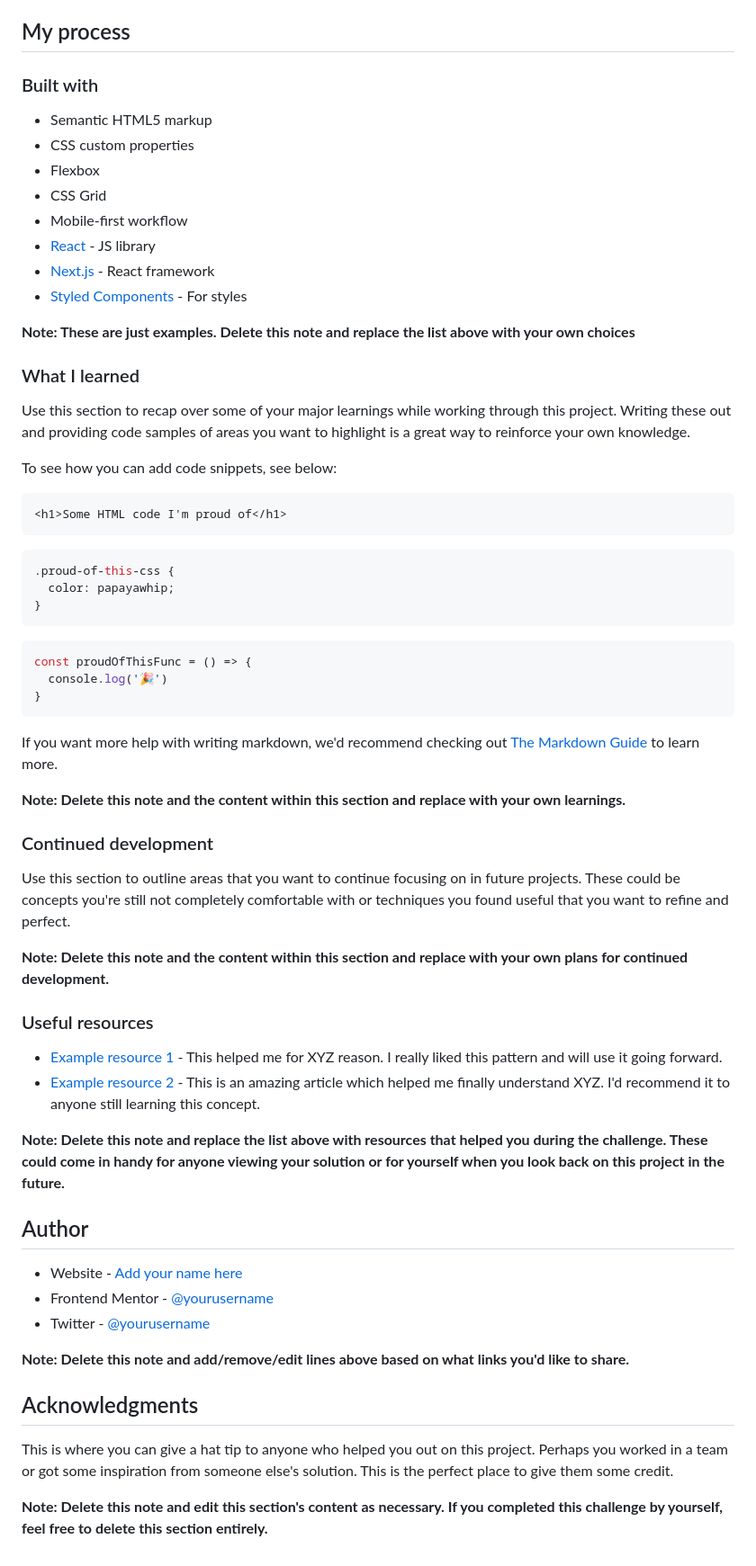
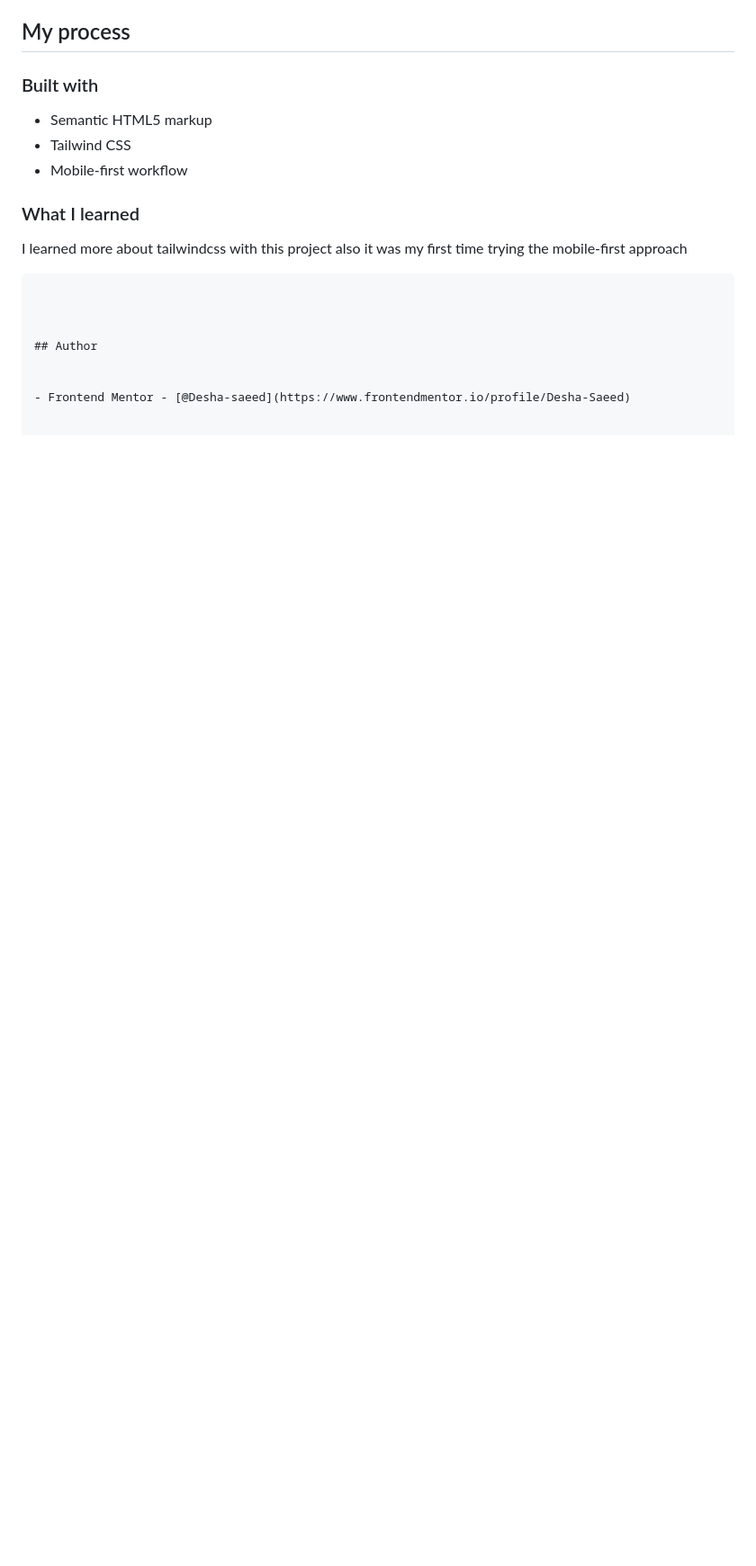
Before and after one commit to Desha-Saeed/snap-website, a Markdown page: README-template.md, the part around the change printed below. Shown: that part at 90% size. Rendered like a GitHub page; blank space fills up the shorter version.

````diff
--- a/README-template.md
+++ b/README-template.md
@@ -50,63 +37,19 @@ Then crop/optimize/edit your image however you like, add it to your project, and
 ### Built with
 
 - Semantic HTML5 markup
-- CSS custom properties
-- Flexbox
-- CSS Grid
+- Tailwind CSS
 - Mobile-first workflow
-- [React](https://reactjs.org/) - JS library
-- [Next.js](https://nextjs.org/) - React framework
-- [Styled Components](https://styled-components.com/) - For styles
 
-**Note: These are just examples. Delete this note and replace the list above with your own choices**
+
 
 ### What I learned
 
-Use this section to recap over some of your major learnings while working through this project. Writing these out and providing code samples of areas you want to highlight is a great way to reinforce your own knowledge.
-
-To see how you can add code snippets, see below:
-
-```html
-<h1>Some HTML code I'm proud of</h1>
-```
-```css
-.proud-of-this-css {
-  color: papayawhip;
-}
-```
-```js
-const proudOfThisFunc = () => {
-  console.log('🎉')
-}
+I learned more about tailwindcss with this project also it was my first time trying the mobile-first approach
 ```
 
-If you want more help with writing markdown, we'd recommend checking out [The Markdown Guide](https://www.markdownguide.org/) to learn more.
 
-**Note: Delete this note and the content within this section and replace with your own learnings.**
-
-### Continued development
-
-Use this section to outline areas that you want to continue focusing on in future projects. These could be concepts you're still not completely comfortable with or techniques you found useful that you want to refine and perfect.
-
-**Note: Delete this note and the content within this section and replace with your own plans for continued development.**
-
-### Useful resources
-
-- [Example resource 1](https://www.example.com) - This helped me for XYZ reason. I really liked this pattern and will use it going forward.
-- [Example resource 2](https://www.example.com) - This is an amazing article which helped me finally understand XYZ. I'd recommend it to anyone still learning this concept.
-
-**Note: Delete this note and replace the list above with resources that helped you during the challenge. These could come in handy for anyone viewing your solution or for yourself when you look back on this project in the future.**
 
 ## Author
 
-- Website - [Add your name here](https://www.your-site.com)
-- Frontend Mentor - [@yourusername](https://www.frontendmentor.io/profile/yourusername)
-- Twitter - [@yourusername](https://www.twitter.com/yourusername)
 
-**Note: Delete this note and add/remove/edit lines above based on what links you'd like to share.**
-
-## Acknowledgments
-
-This is where you can give a hat tip to anyone who helped you out on this project. Perhaps you worked in a team or got some inspiration from someone else's solution. This is the perfect place to give them some credit.
-
-**Note: Delete this note and edit this section's content as necessary. If you completed this challenge by yourself, feel free to delete this section entirely.**
+- Frontend Mentor - [@Desha-saeed](https://www.frontendmentor.io/profile/Desha-Saeed)
````
Also changed, not shown: other parts of README-template.md (+4 -17 lines), solution/Dekstop-solution.png (added), solution/mobile-solution.png (added), 2 other files.
